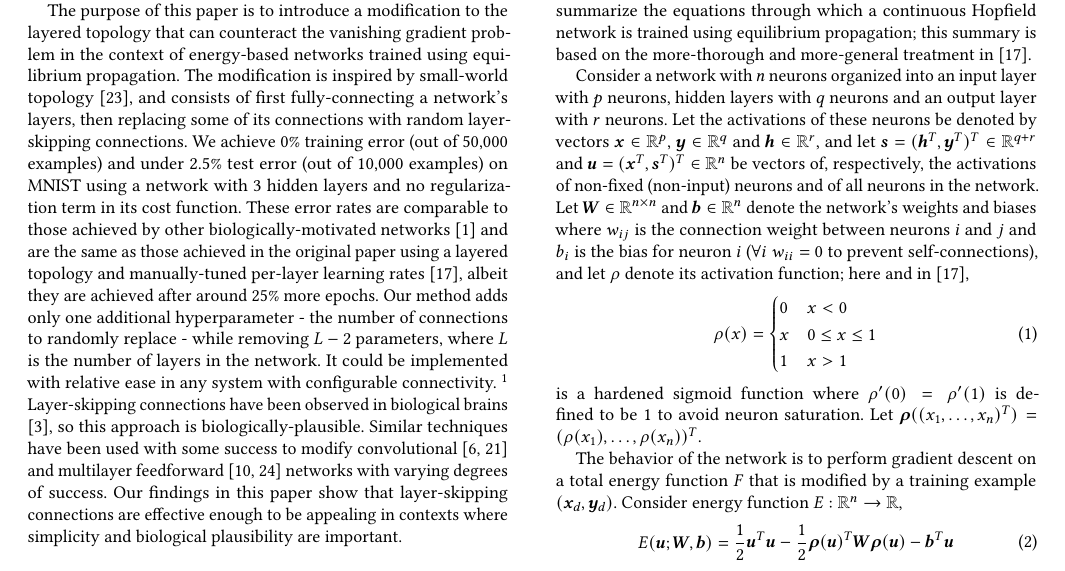
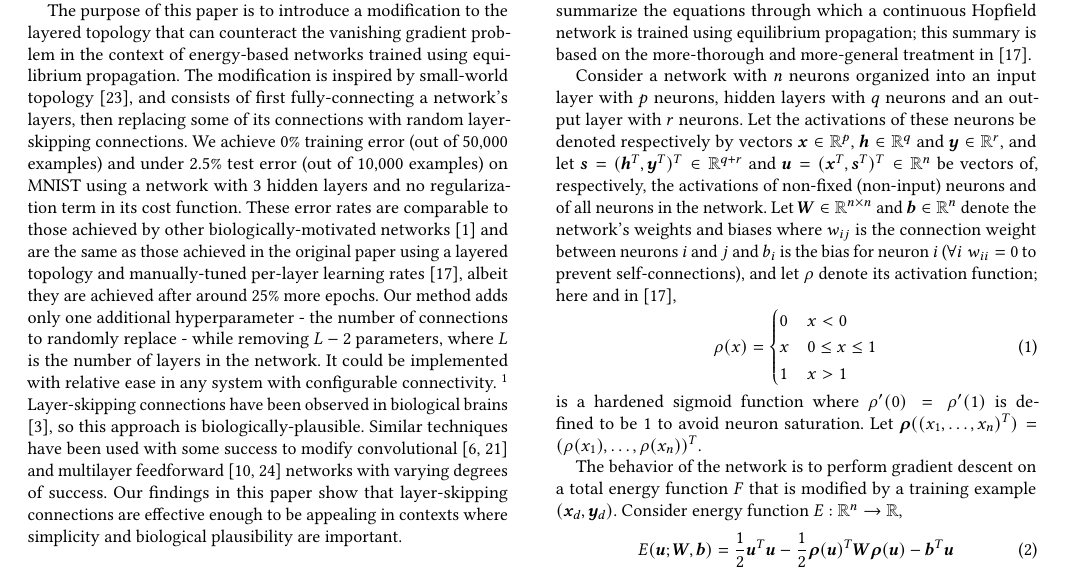
Before and after one commit to jgammell/eqp_paper_fixed, a LaTeX paper (eqp_paper_fixed.tex): part of page 2 of 8, cut so that both start at the same text. Compiled offline with pdfLaTeX.

Commit message:
fixed typo

```diff
--- a/eqp_paper_fixed.tex
+++ b/eqp_paper_fixed.tex
@@ -87,7 +87,7 @@ Equilibrium propagation \cite{scellier17} is a learning framework for energy-bas
 
 Here we summarize the equations through which a continuous Hopfield network is trained using equilibrium propagation; this summary is based on the more-thorough and more-general treatment in \cite{scellier17}.
 \npar
-Consider a network with $n$ neurons organized into an input layer with $p$ neurons, hidden layers with $q$ neurons and an output layer with $r$ neurons. Let the activations of these neurons be denoted by vectors $\mtx{x}\in\mathbb{R}^{p}$, $\mtx{y}\in\mathbb{R}^{q}$ and $\mtx{h}\in\mathbb{R}^{r}$, and let $\mtx{s}=(\mtx{h}^{T},\mtx{y}^{T})^{T}\in\mathbb{R}^{q+r}$ and $\mtx{u}=(\mtx{x}^{T}, \mtx{s}^{T})^{T}\in\mathbb{R}^{n}$ be vectors of, respectively, the activations of non-fixed (non-input) neurons and of all neurons in the network. Let $\mtx{W}\in\mathbb{R}^{n\times n}$ and $\mtx{b}\in\mathbb{R}^{n}$ denote the network's weights and biases where $w_{ij}$ is the connection weight between neurons $i$ and $j$ and $b_i$ is the bias for neuron $i$ ($\forall i \;w_{ii}=0$ to prevent self-connections), and let $\rho$ denote its activation function; here and in \cite{scellier17},
+Consider a network with $n$ neurons organized into an input layer with $p$ neurons, hidden layers with $q$ neurons and an output layer with $r$ neurons. Let the activations of these neurons be denoted respectively by vectors $\mtx{x}\in\mathbb{R}^{p}$, $\mtx{h}\in\mathbb{R}^{q}$ and $\mtx{y}\in\mathbb{R}^{r}$, and let $\mtx{s}=(\mtx{h}^{T},\mtx{y}^{T})^{T}\in\mathbb{R}^{q+r}$ and $\mtx{u}=(\mtx{x}^{T}, \mtx{s}^{T})^{T}\in\mathbb{R}^{n}$ be vectors of, respectively, the activations of non-fixed (non-input) neurons and of all neurons in the network. Let $\mtx{W}\in\mathbb{R}^{n\times n}$ and $\mtx{b}\in\mathbb{R}^{n}$ denote the network's weights and biases where $w_{ij}$ is the connection weight between neurons $i$ and $j$ and $b_i$ is the bias for neuron $i$ ($\forall i \;w_{ii}=0$ to prevent self-connections), and let $\rho$ denote its activation function; here and in \cite{scellier17},
 \begin{equation}
 \label{eqn:hardened_sigmoid}
 \rho(x)=\begin{cases}0&x<0\\x&0\leq x\leq 1\\1&x>1\end{cases}
```
Also changed, not shown: eqp_paper_fixed.pdf, 2 other files.
